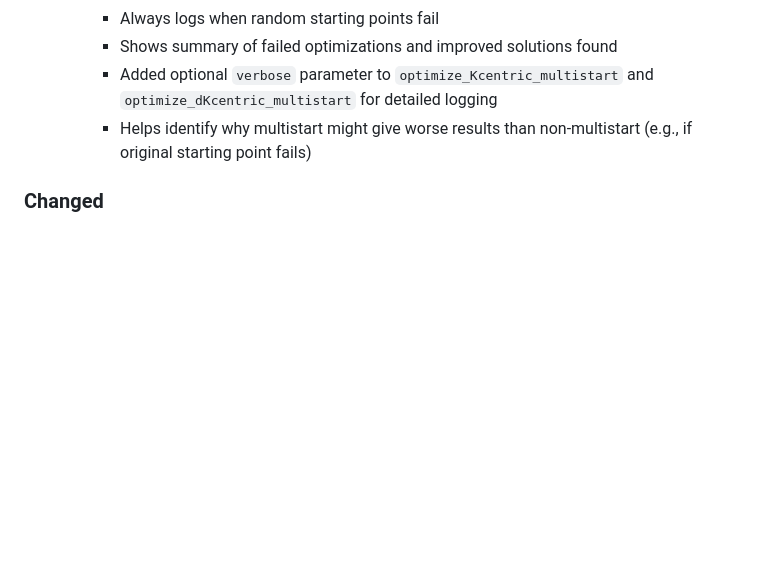
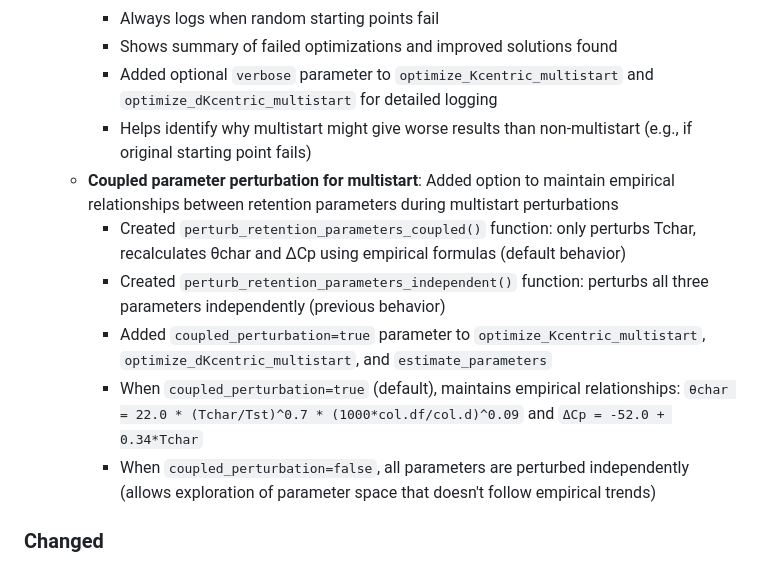
Before and after one commit to GasChromatographyToolbox/RetentionParameterEstimator.jl, a Markdown page: CHANGELOG.md, the part around the change. GitHub-like rendering; blank space fills up the shorter version.

```diff
--- a/CHANGELOG.md
+++ b/CHANGELOG.md
@@ -33,6 +33,12 @@ All notable changes to RetentionParameterEstimator.jl will be documented in this
     - Shows summary of failed optimizations and improved solutions found
     - Added optional `verbose` parameter to `optimize_Kcentric_multistart` and `optimize_dKcentric_multistart` for detailed logging
     - Helps identify why multistart might give worse results than non-multistart (e.g., if original starting point fails)
+  - **Coupled parameter perturbation for multistart**: Added option to maintain empirical relationships between retention parameters during multistart perturbations
+    - Created `perturb_retention_parameters_coupled()` function: only perturbs Tchar, recalculates θchar and ΔCp using empirical formulas (default behavior)
+    - Created `perturb_retention_parameters_independent()` function: perturbs all three parameters independently (previous behavior)
+    - Added `coupled_perturbation=true` parameter to `optimize_Kcentric_multistart`, `optimize_dKcentric_multistart`, and `estimate_parameters`
+    - When `coupled_perturbation=true` (default), maintains empirical relationships: `θchar = 22.0 * (Tchar/Tst)^0.7 * (1000*col.df/col.d)^0.09` and `ΔCp = -52.0 + 0.34*Tchar`
+    - When `coupled_perturbation=false`, all parameters are perturbed independently (allows exploration of parameter space that doesn't follow empirical trends)
 
 ### Changed
 
```
